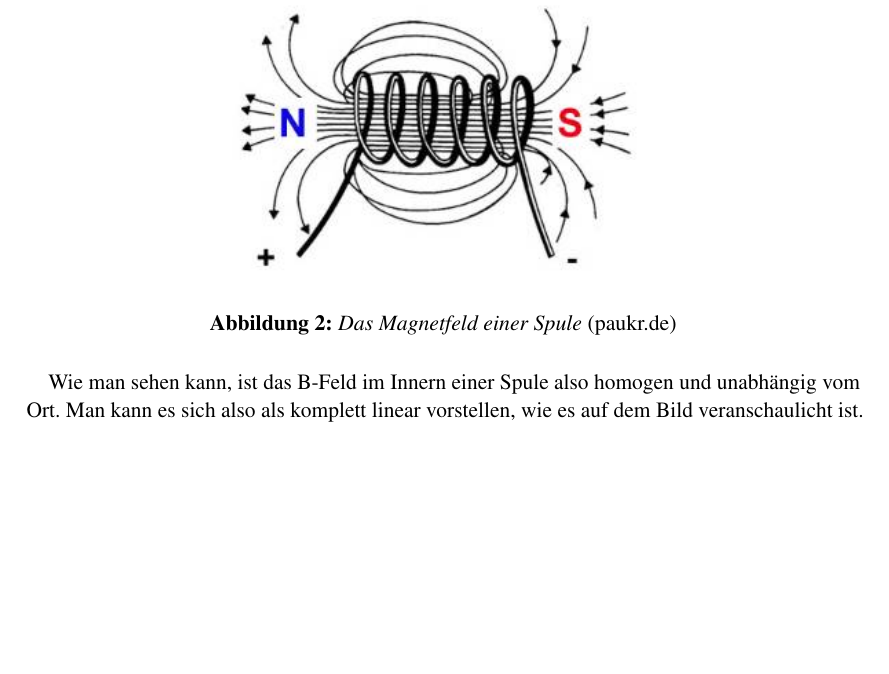
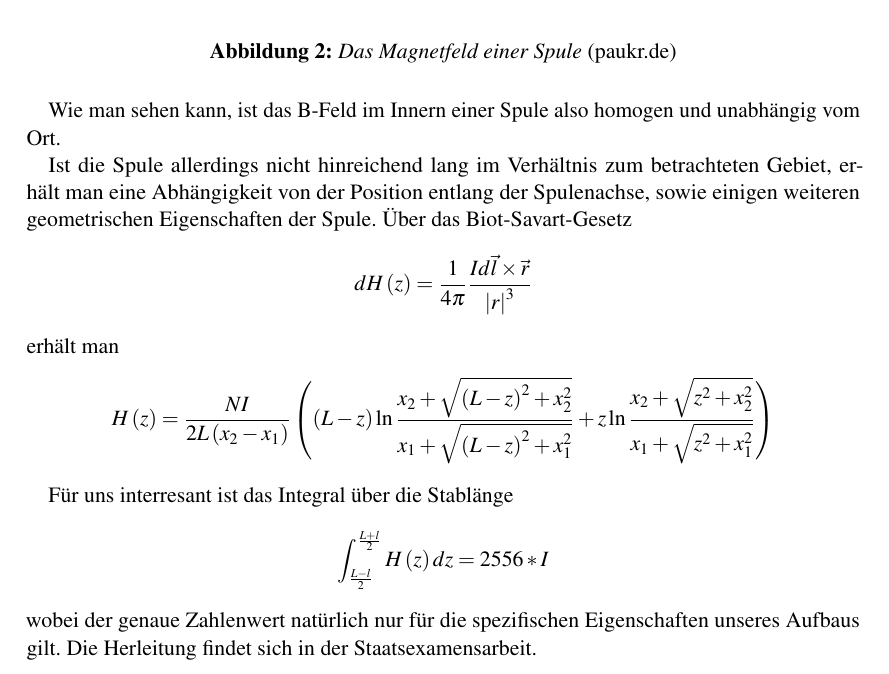
Before and after one commit to simonschmeisser/fp1_uni-fr_2010_robi_simon, a LaTeX document (farpock/farpock.tex, which reads farpock/theorie.tex): part of page 6 of 7 before the commit and part of page 6 of 8 after it, cut so that both start at the same text, the shorter picture padded with empty space. Compiled offline with pdfLaTeX.

Commit message:
farpock auswertung ++

```diff
--- a/farpock/theorie.tex
+++ b/farpock/theorie.tex
@@ -81,23 +81,15 @@ Für eine Spule, hängt das Feld von der Anzahl der Windungen N ab. Nähert man
 	\caption{Das Magnetfeld einer Spule \emph{(paukr.de)}}
 \end{figure}
 
-Wie man sehen kann, ist das B-Feld im Innern einer Spule also homogen und unabhängig vom Ort. Man kann es sich also als komplett linear vorstellen, wie es auf dem Bild veranschaulicht ist.
+Wie man sehen kann, ist das B-Feld im Innern einer Spule also homogen und unabhängig vom Ort.
 
+Ist die Spule allerdings nicht hinreichend lang im Verhältnis zum betrachteten Gebiet, erhält man eine Abhängigkeit von der Position entlang der Spulenachse, sowie einigen weiteren geometrischen Eigenschaften der Spule. Über das Biot-Savart-Gesetz
+$$  dH\left( z \right) = \frac{1}{4 \pi} \frac{I d\vec{l} \times \vec{r}}{\left|r\right|^3} $$
+erhält man
+$$ H \left( z \right) = \frac{N I}{2 L \left( x_2 - x_1 \right)} \left( \left( L - z \right) \ln \frac{x_2 + \sqrt{\left( L-z \right)^2 + x_2^2}}{x_1 + \sqrt{\left( L - z \right)^2 + x_1^2}} + z \ln \frac{x_2 + \sqrt{z^2 + x_2^2}}{x_1 + \sqrt{z^2 + x_1^2}}  \right) $$
 
-
-
-
-
-
-
-
-
-
-
-
-
-
-
-
+Für uns interresant ist das Integral über die Stablänge
+$$ \int_{\frac{L-l}{2}}^{\frac{L+l}{2}} H\left( z \right) dz = 2556*I $$
+wobei der genaue Zahlenwert natürlich nur für die spezifischen Eigenschaften unseres Aufbaus gilt. Die Herleitung findet sich in der Staatsexamensarbeit.
 
 \clearpage
```
Also changed, not shown: farpock/auswertung.tex (+19 -0 lines), 1 other file.
